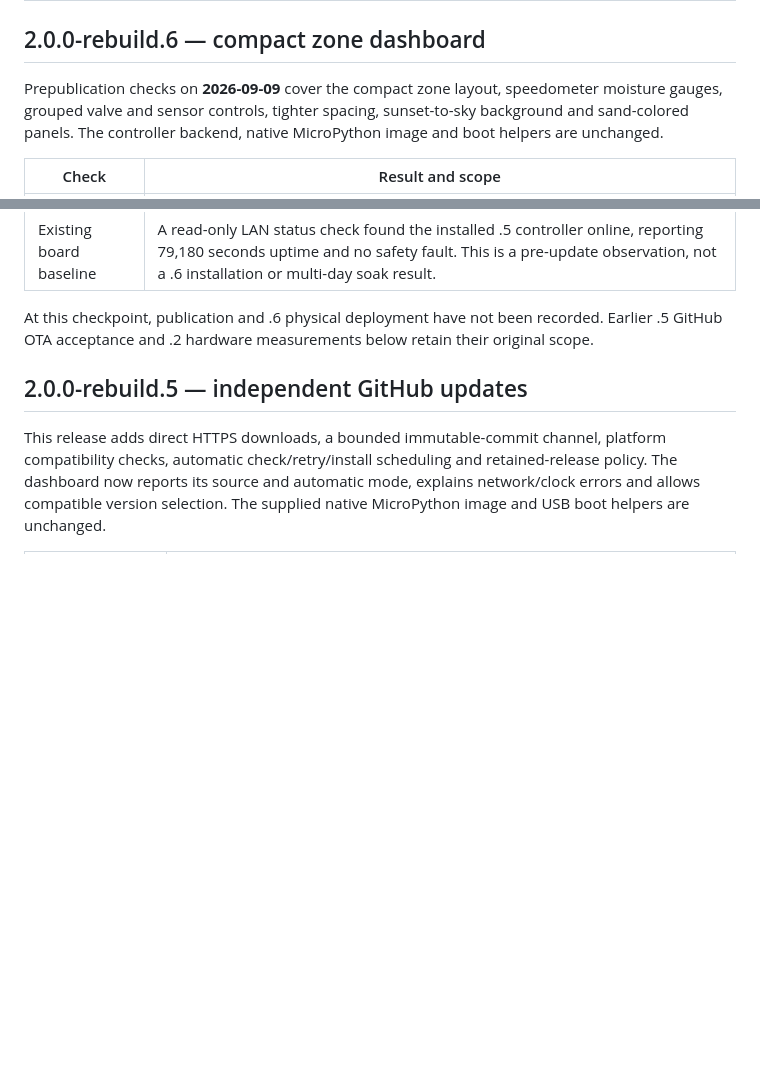
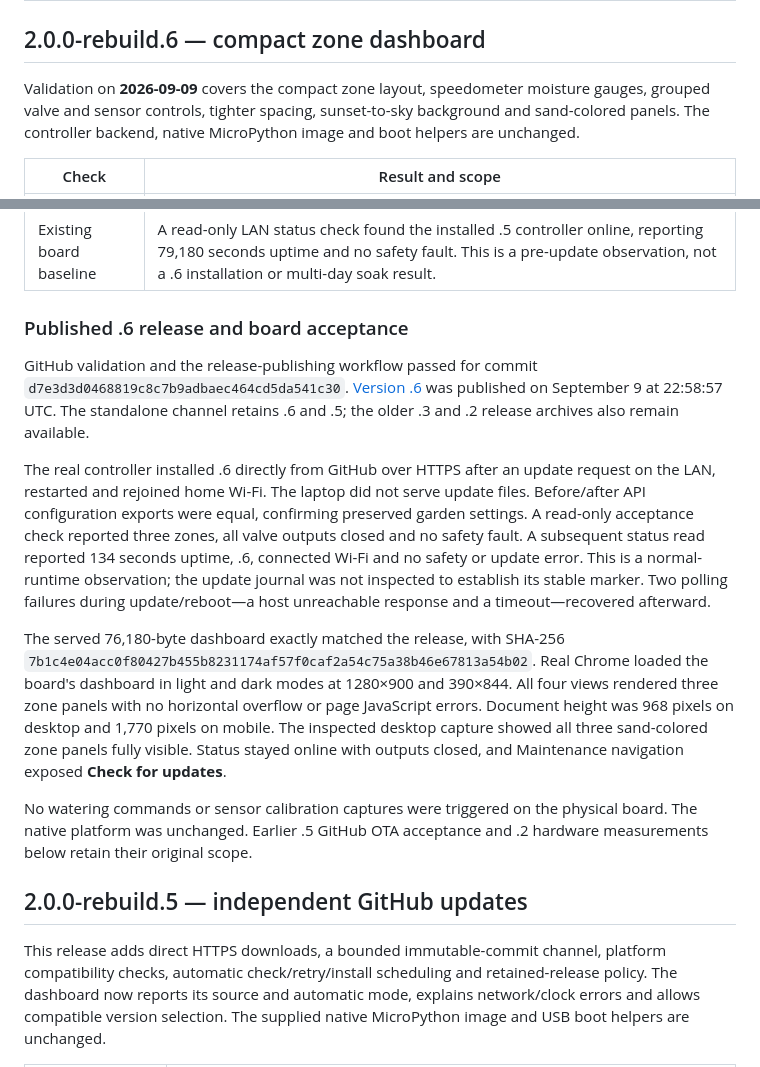
Before and after one commit to okayaleh/ESP32-watering-rebuild, a Markdown page: docs/validation.md, 2 parts joined by grey strips. GitHub-like rendering; blank space fills up the shorter version.

Commit message:
Record compact dashboard OTA and live browser acceptance

```diff
--- a/docs/validation.md
+++ b/docs/validation.md
@@ -2,7 +2,7 @@
 
 ## 2.0.0-rebuild.6 — compact zone dashboard
 
-Prepublication checks on **2026-09-09** cover the compact zone layout,
+Validation on **2026-09-09** covers the compact zone layout,
 speedometer moisture gauges, grouped valve and sensor controls, tighter
 spacing, sunset-to-sky background and sand-colored panels. The controller
 backend, native MicroPython image and boot helpers are unchanged.
@@ -17,9 +17,36 @@ backend, native MicroPython image and boot helpers are unchanged.
 | Dashboard artifacts | The local dashboard is 76,180 bytes, or 22,525 bytes gzip. |
 | Existing board baseline | A read-only LAN status check found the installed .5 controller online, reporting 79,180 seconds uptime and no safety fault. This is a pre-update observation, not a .6 installation or multi-day soak result. |
 
-At this checkpoint, publication and .6 physical deployment have not been
-recorded. Earlier .5 GitHub OTA acceptance and .2
-hardware measurements below retain their original scope.
+### Published .6 release and board acceptance
+
+GitHub validation and the release-publishing workflow passed for commit
+`d7e3d3d0468819c8c7b9adbaec464cd5da541c30`.
+[Version .6](https://github.com/okayaleh/ESP32-watering-rebuild/releases/tag/v2.0.0-rebuild.6)
+was published on September 9 at 22:58:57 UTC. The standalone channel retains
+.6 and .5; the older .3 and .2 release archives also remain available.
+
+The real controller installed .6 directly from GitHub over HTTPS after an
+update request on the LAN, restarted and rejoined home Wi-Fi. The laptop did
+not serve update files. Before/after API configuration exports were equal,
+confirming preserved garden settings. A read-only acceptance check reported
+three zones, all valve outputs closed and no safety fault. A subsequent
+status read reported 134 seconds uptime, .6, connected Wi-Fi and no safety or
+update error. This is a normal-runtime observation; the update journal was
+not inspected to establish its stable marker. Two polling failures during
+update/reboot—a host unreachable response and a timeout—recovered afterward.
+
+The served 76,180-byte dashboard exactly matched the release, with SHA-256
+`7b1c4e04acc0f80427b455b8231174af57f0caf2a54c75a38b46e67813a54b02`.
+Real Chrome loaded the board's dashboard in light and dark modes at
+1280×900 and 390×844. All four views rendered three zone panels with no
+horizontal overflow or page JavaScript errors. Document height was 968
+pixels on desktop and 1,770 pixels on mobile. The inspected desktop capture
+showed all three sand-colored zone panels fully visible. Status stayed online
+with outputs closed, and Maintenance navigation exposed **Check for updates**.
+
+No watering commands or sensor calibration captures were triggered on the
+physical board. The native platform was unchanged. Earlier .5 GitHub OTA
+acceptance and .2 hardware measurements below retain their original scope.
 
 ## 2.0.0-rebuild.5 — independent GitHub updates
 
```
